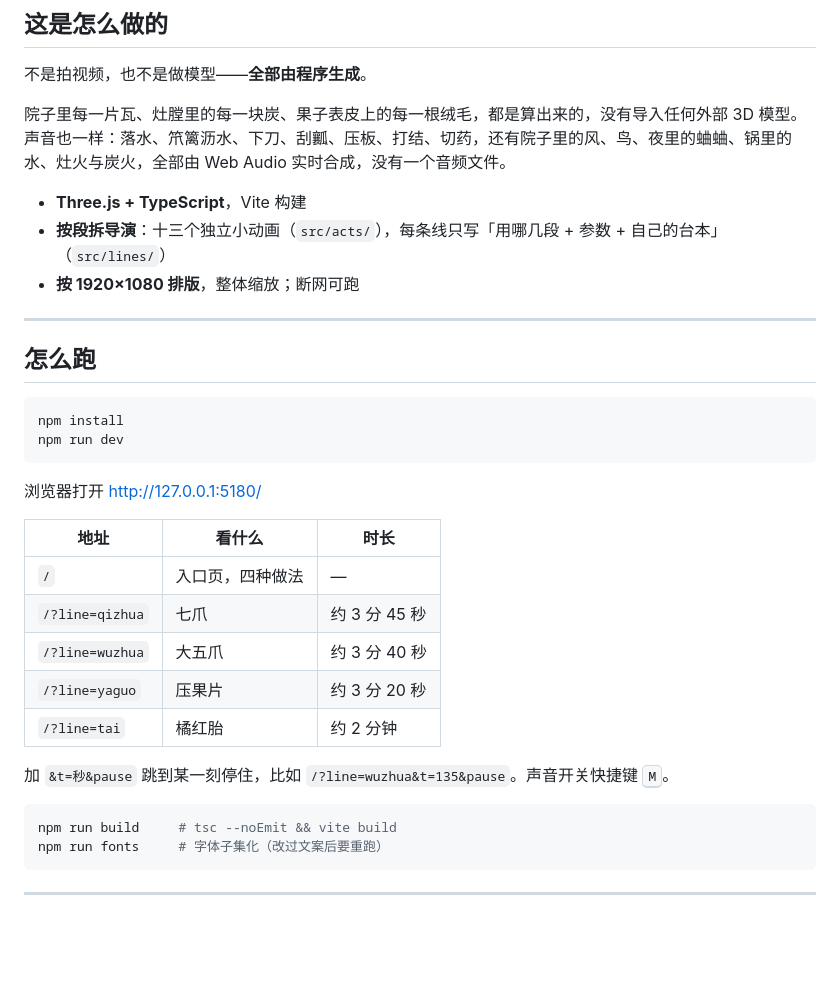
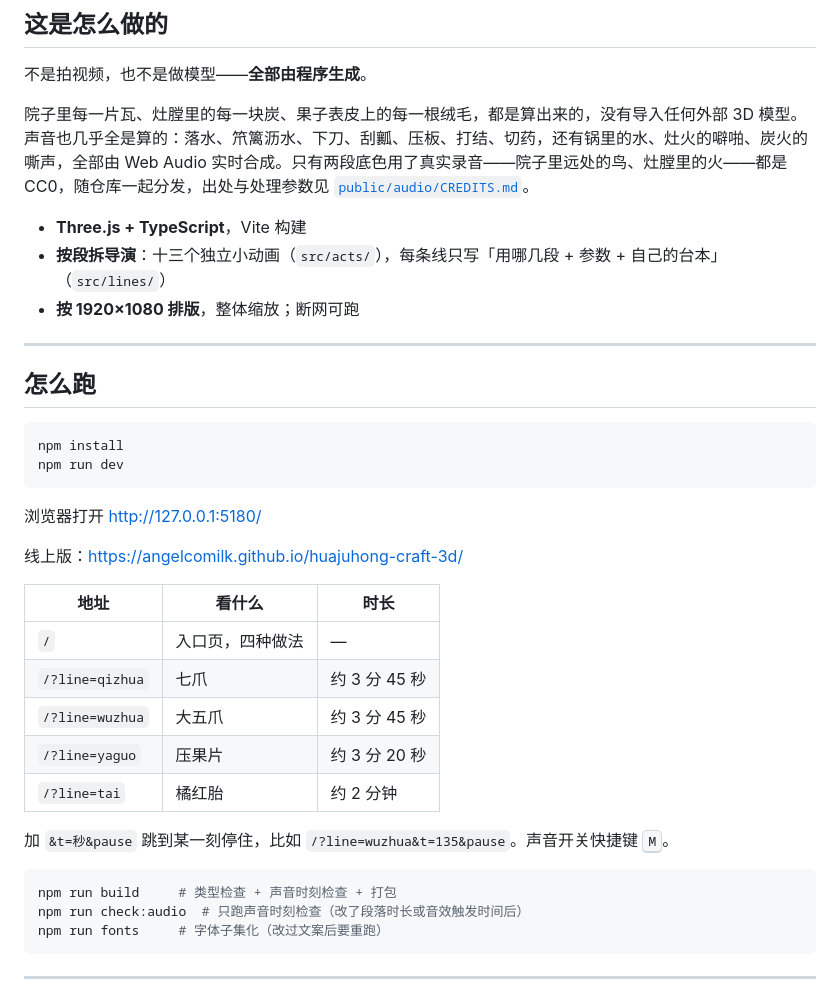
Before and after one commit to AngelcoMilk/huajuhong-craft-3d, a Markdown page: README.md, the part around the change. GitHub-like rendering; blank space fills up the shorter version.

Commit message:
文档：README 补线上地址，修正声音与时长描述
- 声音那段原写没有一个音频文件，本轮加了两段 CC0 录音（院子远处鸟、灶膛火），
  改成说明合成与录音的分工，并指到 public/audio/CREDITS.md
- 大五爪实际 3:44，原来写 3 分 40 秒
- build 说明补上声音时刻检查，另列出 check:audio
- 补线上地址

````diff
--- a/README.md
+++ b/README.md
@@ -41,7 +41,7 @@
 
 不是拍视频，也不是做模型——**全部由程序生成**。
 
-院子里每一片瓦、灶膛里的每一块炭、果子表皮上的每一根绒毛，都是算出来的，没有导入任何外部 3D 模型。声音也一样：落水、笊篱沥水、下刀、刮瓤、压板、打结、切药，还有院子里的风、鸟、夜里的蛐蛐、锅里的水、灶火与炭火，全部由 Web Audio 实时合成，没有一个音频文件。
+院子里每一片瓦、灶膛里的每一块炭、果子表皮上的每一根绒毛，都是算出来的，没有导入任何外部 3D 模型。声音也几乎全是算的：落水、笊篱沥水、下刀、刮瓤、压板、打结、切药，还有锅里的水、灶火的噼啪、炭火的嘶声，全部由 Web Audio 实时合成。只有两段底色用了真实录音——院子里远处的鸟、灶膛里的火——都是 CC0，随仓库一起分发，出处与处理参数见 [`public/audio/CREDITS.md`](public/audio/CREDITS.md)。
 
 - **Three.js + TypeScript**，Vite 构建
 - **按段拆导演**：十三个独立小动画（`src/acts/`），每条线只写「用哪几段 + 参数 + 自己的台本」（`src/lines/`）
@@ -58,18 +58,21 @@ npm run dev
 
 浏览器打开 http://127.0.0.1:5180/
 
+线上版：https://angelcomilk.github.io/huajuhong-craft-3d/
+
 | 地址 | 看什么 | 时长 |
 |---|---|---|
 | `/` | 入口页，四种做法 | — |
 | `/?line=qizhua` | 七爪 | 约 3 分 45 秒 |
-| `/?line=wuzhua` | 大五爪 | 约 3 分 40 秒 |
+| `/?line=wuzhua` | 大五爪 | 约 3 分 45 秒 |
 | `/?line=yaguo` | 压果片 | 约 3 分 20 秒 |
 | `/?line=tai` | 橘红胎 | 约 2 分钟 |
 
 加 `&t=秒&pause` 跳到某一刻停住，比如 `/?line=wuzhua&t=135&pause`。声音开关快捷键 <kbd>M</kbd>。
 
 ```bash
-npm run build     # tsc --noEmit && vite build
+npm run build     # 类型检查 + 声音时刻检查 + 打包
+npm run check:audio  # 只跑声音时刻检查（改了段落时长或音效触发时间后）
 npm run fonts     # 字体子集化（改过文案后要重跑）
 ```
 
````
